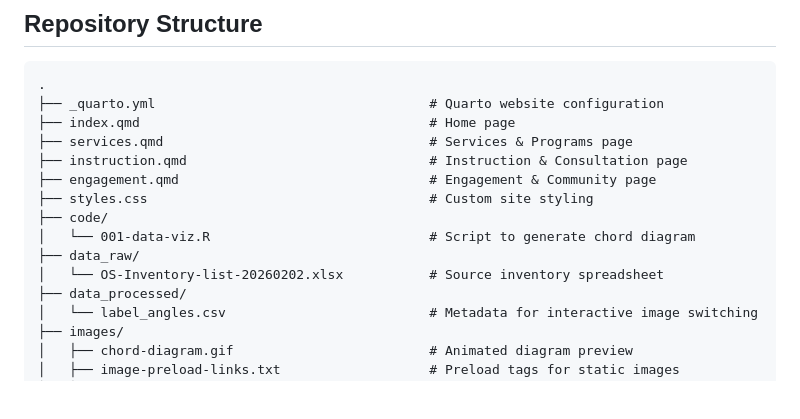
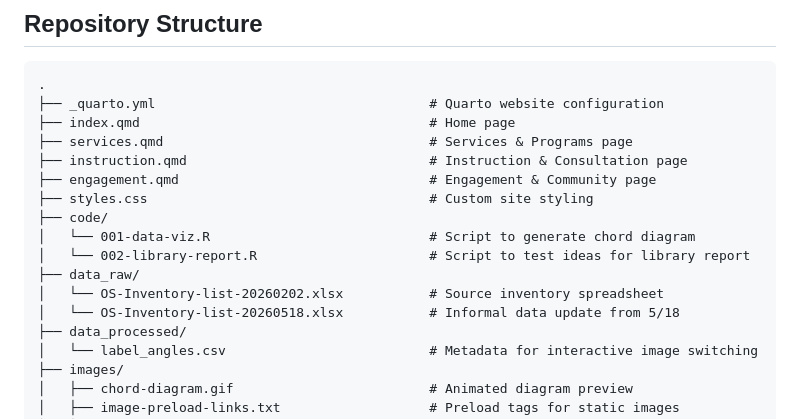
Before and after one commit to UCSB-Library-Research-Data-Services/Open-Science-Inventory, a Markdown page: README.md, the part around the change. GitHub-like rendering; blank space fills up the shorter version.

```diff
--- a/README.md
+++ b/README.md
@@ -27,8 +27,10 @@ A central feature of the site is an **interactive chord diagram** that highlight
 ├── styles.css                                    # Custom site styling
 ├── code/
 │   └── 001-data-viz.R                            # Script to generate chord diagram
+│   └── 002-library-report.R                      # Script to test ideas for library report
 ├── data_raw/
 │   └── OS-Inventory-list-20260202.xlsx           # Source inventory spreadsheet
+│   └── OS-Inventory-list-20260518.xlsx           # Informal data update from 5/18
 ├── data_processed/
 │   └── label_angles.csv                          # Metadata for interactive image switching
 ├── images/
```
